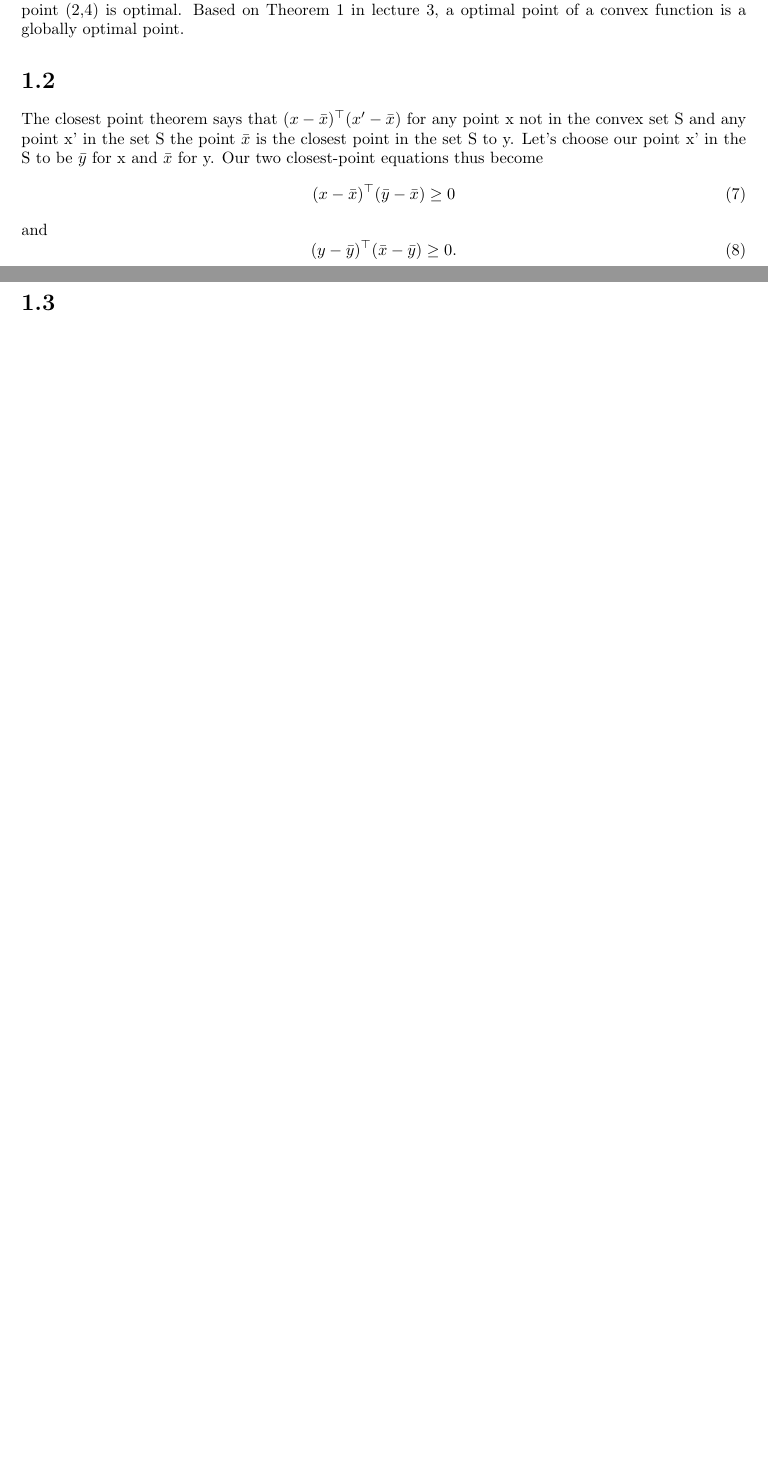
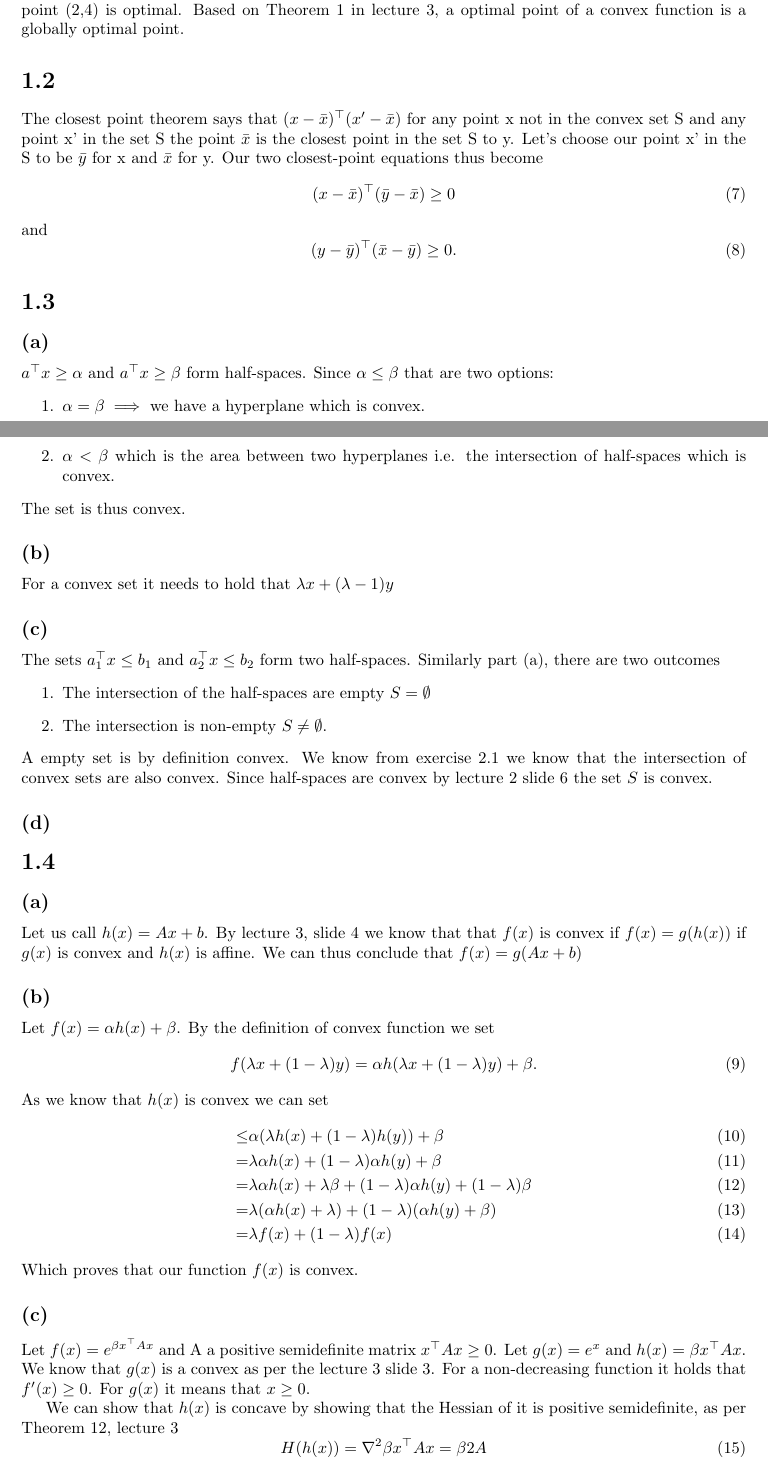
Before and after one commit to christiansegercrantz/Nonlinear-Optimization-course-2021, a LaTeX problem sheet (Homework 1/Homework_1_Christian_Segercrantz_481056.tex): two parts of pages 2 and 3 of 3 before the commit and two parts of pages 2 and 3 of 4 after it, joined at a grey line, cut so that both start at the same text, the shorter picture padded with empty space. Compiled offline with pdfLaTeX.

Commit message:
Worked on homework 1

```diff
--- a/Homework 1/Homework_1_Christian_Segercrantz_481056.tex
+++ b/Homework 1/Homework_1_Christian_Segercrantz_481056.tex
@@ -106,7 +106,54 @@
 		(y-\bar{y})^\top(\bar{x} - \bar{y}) \geq 0.
 	\end{equation}
 \section*{1.3}
+	\subsection*{(a)}
+		$a^\top x \geq \alpha$ and $a^\top x \geq \beta$ form half-spaces. Since $\alpha\leq\beta$ that are two options:
+		\begin{enumerate}
+			\item $\alpha = \beta \implies $ we have a hyperplane which is convex.
+			\item $\alpha < \beta$ which is the area between two hyperplanes i.e. the intersection of half-spaces which is convex.
+		\end{enumerate}
+		The set is thus convex.
+	\subsection*{(b)}
+		For a convex set it needs to hold that $\lambda x + (\lambda-1) y$
+	\subsection*{(c)}
+		The sets $a_1^\top x\leq b_1$ and $a_2^\top x\leq b_2$ form two half-spaces. Similarly part (a), there are two outcomes
+		\begin{enumerate}
+			\item The intersection of the half-spaces are empty $S=\emptyset$
+			\item The intersection is non-empty $S\neq\emptyset$.
+		\end{enumerate}
+		A empty set is by definition convex. We know from exercise 2.1 we know that the intersection of convex sets are also convex. Since half-spaces are convex by lecture 2 slide 6 the set $S$ is convex.
+	\subsection*{(d)}
+
 \section*{1.4}
+	\subsection*{(a)}
+	Let us call $h(x) = Ax + b$.
+	By lecture 3, slide 4 we know that that $f(x)$ is convex if $f(x) = g(h(x))$ if $g(x)$ is convex and $h(x)$ is affine. We can thus conclude that $f(x) = g(Ax+b)$
+	\subsection*{(b)}
+	Let $f(x)=\alpha h(x) + \beta$.
+	By the definition of convex function we set
+	\begin{equation}
+		f(\lambda x + (1-\lambda) y ) =
+		\alpha h(\lambda x + (1-\lambda) y ) + \beta.
+	\end{equation}
+	As we know that $h(x)$ is convex we can set
+	\begin{align}
+		\leq& \alpha (\lambda h(x) + (1-\lambda) h(y) ) + \beta \\
+		= &\lambda \alpha h(x) + (1-\lambda)\alpha h(y) + \beta \\
+		= & \lambda \alpha h(x) + \lambda\beta + (1-\lambda)\alpha h(y) + (1-\lambda)\beta \\
+		=& \lambda (\alpha h(x) + \lambda) + (1-\lambda)(\alpha h(y) + \beta) \\
+		=& \lambda f(x) + (1-\lambda)f(x)
+	\end{align}
+	Which proves that our function $f(x)$ is convex.
+	\subsection*{(c)}
+	Let $f(x) = e^{\beta x^\top A x}$ and A a positive semidefinite matrix $x^\top A x \geq 0$. Let $g(x)=e^x$ and $h(x)=\beta x^\top A x$. We know that $g(x)$ is a convex as per the lecture 3 slide 3. For a non-decreasing function it holds that $f'(x)\geq 0$. For $g(x)$ it means that $x\geq 0$.
+
+	We can show that $h(x)$ is concave by showing that the Hessian of it is positive semidefinite, as per Theorem 12, lecture 3
+	\begin{equation}
+		H(h(x)) = \nabla^2 \beta x^\top A x = \beta 2 A
+	\end{equation}
+	We know that $\beta > 0$ and as stated before that the matrix A is positive semidefinite and thus the Hessian is positive semidefinite.
+
+	By lecture 3 slide 4, we know that $g(h(x))$ is convex as long as $g(x)$ is a convex non-decreasing function and $h(x)$ is convex and positive-semidefinite. We have thus shown that $f(x) = e^{\beta x^\top A x}$ is convex.
 
 \begin{figure}[H]
 	\centering
```
Also changed, not shown: Homework 1/Homework_1_Christian_Segercrantz_481056.pdf, 3 other files.
